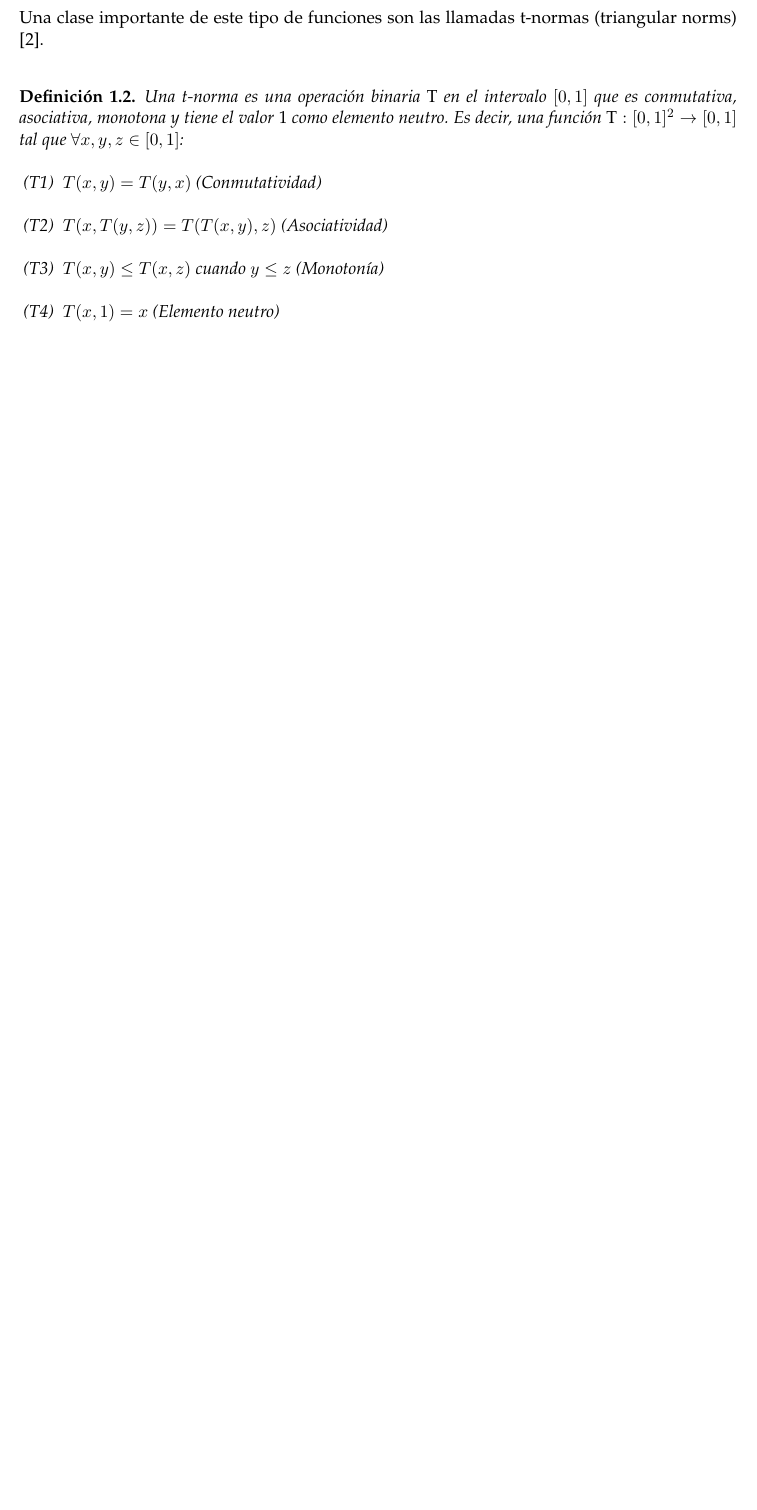
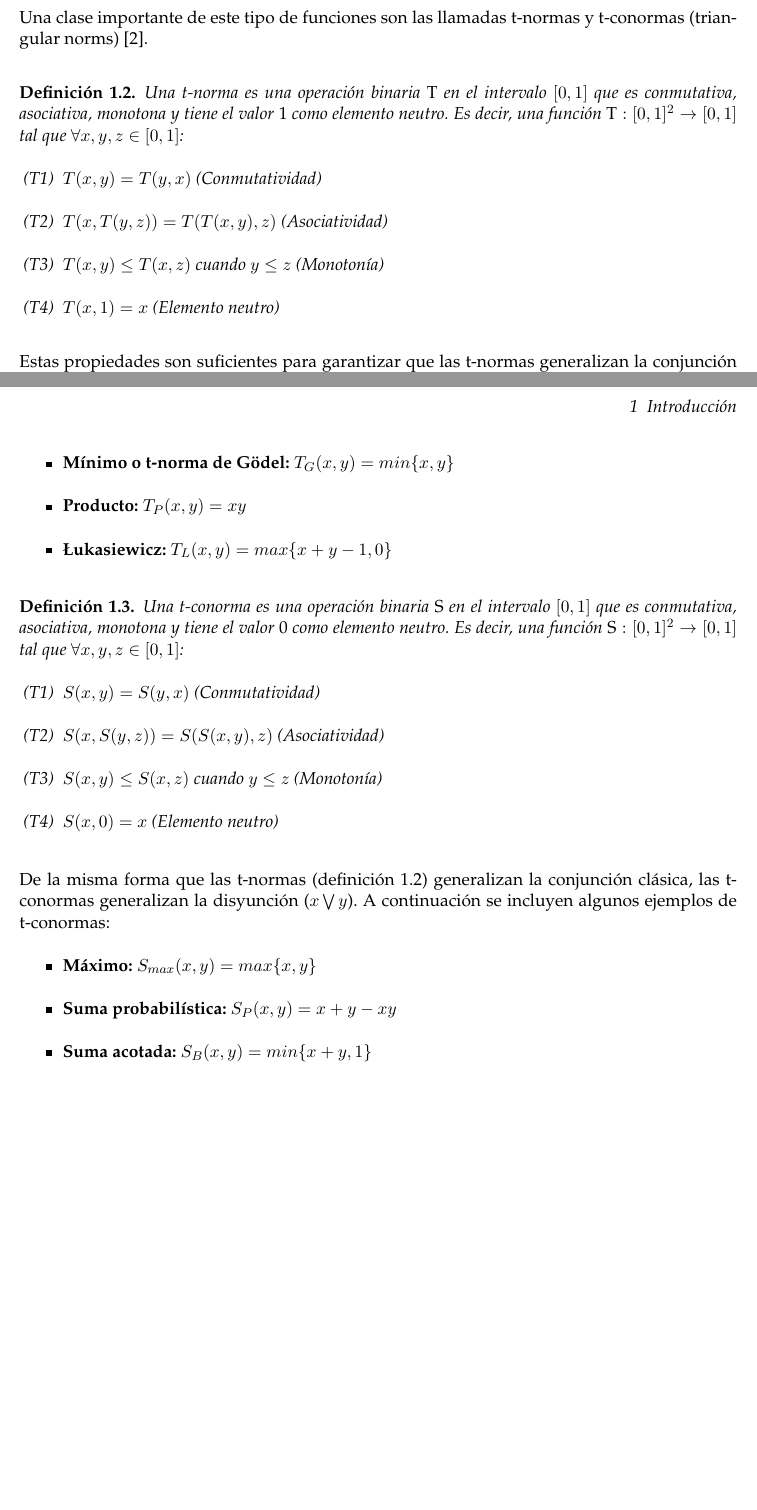
Before and after one commit to millenc/pfc-memoria-tex, a LaTeX thesis (draft-test.tex, which reads introduccion.tex): part of page 5 of 10 before the commit and two parts of pages 5 and 6 of 11 after it, the two joined at a grey line, cut so that both start at the same text, the shorter picture padded with empty space. Compiled offline with pdfLaTeX; an older LaTeX class or package is replaced by its successor.

Commit message:
Añadidos ejemplos de t-conormas

```diff
--- a/introduccion.tex
+++ b/introduccion.tex
@@ -17,8 +17,8 @@ Dada una función \begin{math}\emph{F}:[0,1]^2\rightarrow[0,1]\end{math} y dos c
 \begin{equation}
 \mu_{F(A,B)}(u_{i}) = F(A(u_{i}),B(u_{i}))
 \end{equation}
-Una clase importante de este tipo de funciones son las llamadas t-normas (triangular norms) \cite{klement2000triangular}.
-\begin{definition}
+Una clase importante de este tipo de funciones son las llamadas t-normas y t-conormas (triangular norms) \cite{klement2000triangular}.
+\begin{definition}\label{def-tnorma}
 Una t-norma es una operación binaria \emph{T} en el intervalo $[0,1]$ que es conmutativa, asociativa, monotona y tiene el valor \emph{1} como elemento neutro. Es decir, una función $\emph{T} : [0,1]^2 \rightarrow [0,1]$ tal que $\forall x,y,z \in [0,1]$:
 \begin{enumerate}[label=(T\arabic*),ref=(T\arabic*)]
    \item $T(x,y) = T(y,x)$ (Conmutatividad)\label{statement1}
@@ -27,3 +27,26 @@ Una t-norma es una operación binaria \emph{T} en el intervalo $[0,1]$ que es co
    \item $T(x,1) = x$ (Elemento neutro)\label{statement4}
   \end{enumerate}
 \end{definition}
+Estas propiedades son suficientes para garantizar que las t-normas generalizan la conjunción clásica ($x\bigwedge y$) cuando se aplican a valores booleanos ($T(0,0)=0$,$T(0,1)=T(1,0)=0$ y $T(1,1)=1$).
+Algunos ejemplos prominentes de t-normas son los siguientes:
+\begin{itemize}
+	\item \bfseries Mínimo o t-norma de Gödel: $T_{G}(x,y) = min\{x,y\}$
+	\item \bfseries Producto: $T_{P}(x,y) = xy$
+	\item \bfseries \L{}ukasiewicz: $T_{L}(x,y) = max\{x+y-1,0\}$
+\end{itemize}
+
+\begin{definition}
+Una t-conorma es una operación binaria \emph{S} en el intervalo $[0,1]$ que es conmutativa, asociativa, monotona y tiene el valor \emph{0} como elemento neutro. Es decir, una función $\emph{S} : [0,1]^2 \rightarrow [0,1]$ tal que $\forall x,y,z \in [0,1]$:
+\begin{enumerate}[label=(T\arabic*),ref=(S\arabic*)]
+   \item $S(x,y) = S(y,x)$ (Conmutatividad)\label{statement1}
+   \item $S(x,S(y,z)) = S(S(x,y),z)$ (Asociatividad)\label{statement2}
+   \item $S(x,y) \leq S(x,z)$ cuando $y \leq z$ (Monotonía)\label{statement3}
+   \item $S(x,0) = x$ (Elemento neutro)\label{statement4}
+  \end{enumerate}
+\end{definition}
+De la misma forma que las t-normas (definición \ref{def-tnorma}) generalizan la conjunción clásica, las t-conormas generalizan la disyunción ($x\bigvee y$). A continuación se incluyen algunos ejemplos de t-conormas:
+\begin{itemize}
+	\item \bfseries Máximo: $S_{max}(x,y) = max\{x,y\}$
+	\item \bfseries Suma probabilística: $S_{P}(x,y) = x + y - xy$
+	\item \bfseries Suma acotada: $S_{B}(x,y) = min\{x+y,1\}$
+\end{itemize}
```
